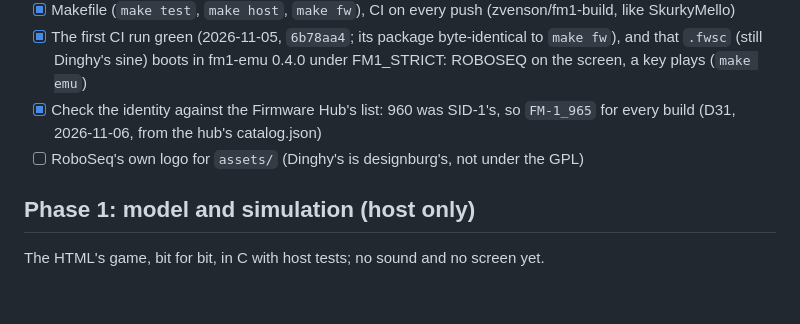
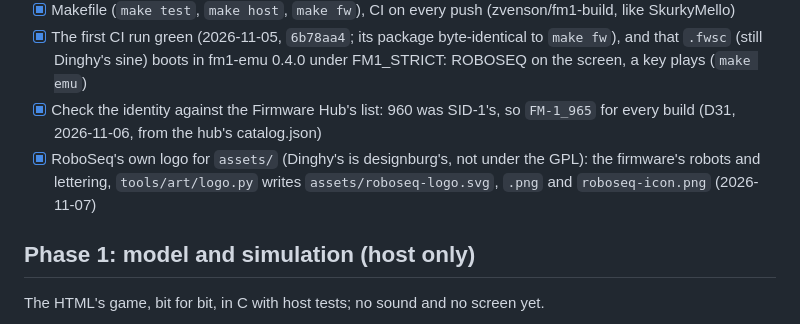
Before and after one commit to joakimskurk/fm1roboseq, a Markdown page: ROADMAP.md, the part around the change. Rendered like a GitHub page; blank space fills up the shorter version.

```diff
--- a/ROADMAP.md
+++ b/ROADMAP.md
@@ -34,7 +34,8 @@ music.
       (still Dinghy's sine) boots in fm1-emu 0.4.0 under FM1_STRICT: ROBOSEQ on the screen, a key plays (`make emu`)
 - [x] Check the identity against the Firmware Hub's list: 960 was SID-1's, so `FM-1_965` for every build (D31,
       2026-11-06, from the hub's catalog.json)
-- [ ] RoboSeq's own logo for `assets/` (Dinghy's is designburg's, not under the GPL)
+- [x] RoboSeq's own logo for `assets/` (Dinghy's is designburg's, not under the GPL): the firmware's robots and
+      lettering, `tools/art/logo.py` writes `assets/roboseq-logo.svg`, `.png` and `roboseq-icon.png` (2026-11-07)
 
 ## Phase 1: model and simulation (host only)
 
```
Also changed, not shown: LICENSING.md (+4 -1 lines), README.md (+2 -0 lines), assets/roboseq-icon.png (added), assets/roboseq-logo.png (added), 2 other files.
